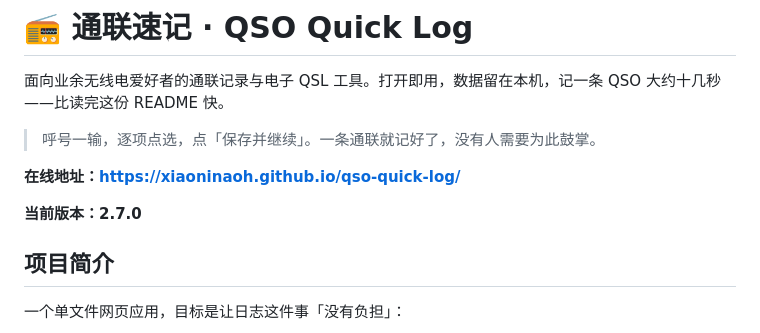
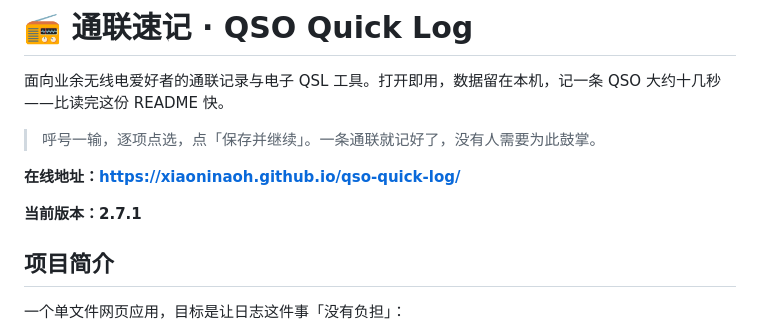
Before and after one commit to XiaoniNaoh/qso-quick-log, a Markdown page: README.md, the part around the change. Drawn GitHub-style.

```diff
--- a/README.md
+++ b/README.md
@@ -6,7 +6,7 @@
 
 **在线地址：https://xiaoninaoh.github.io/qso-quick-log/**
 
-**当前版本：2.7.0**
+**当前版本：2.7.1**
 
 ## 项目简介
 
```
